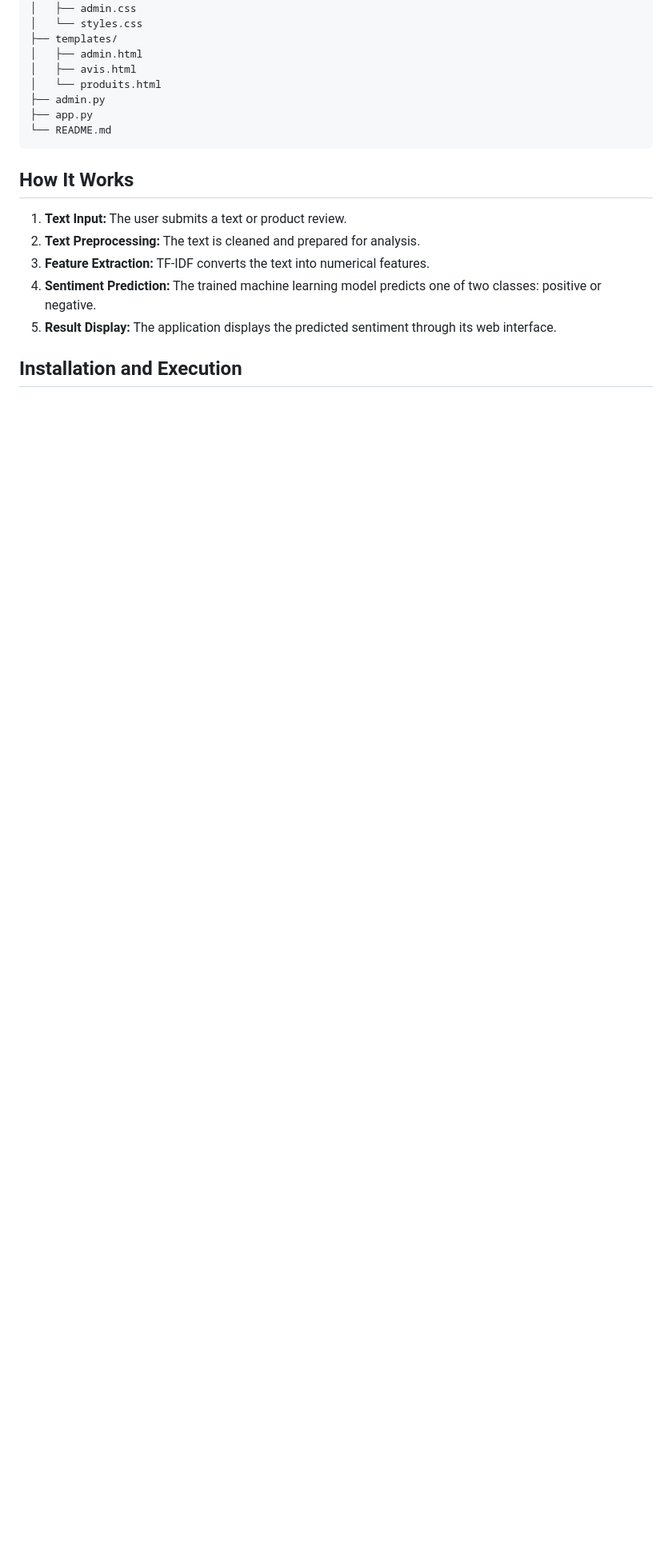
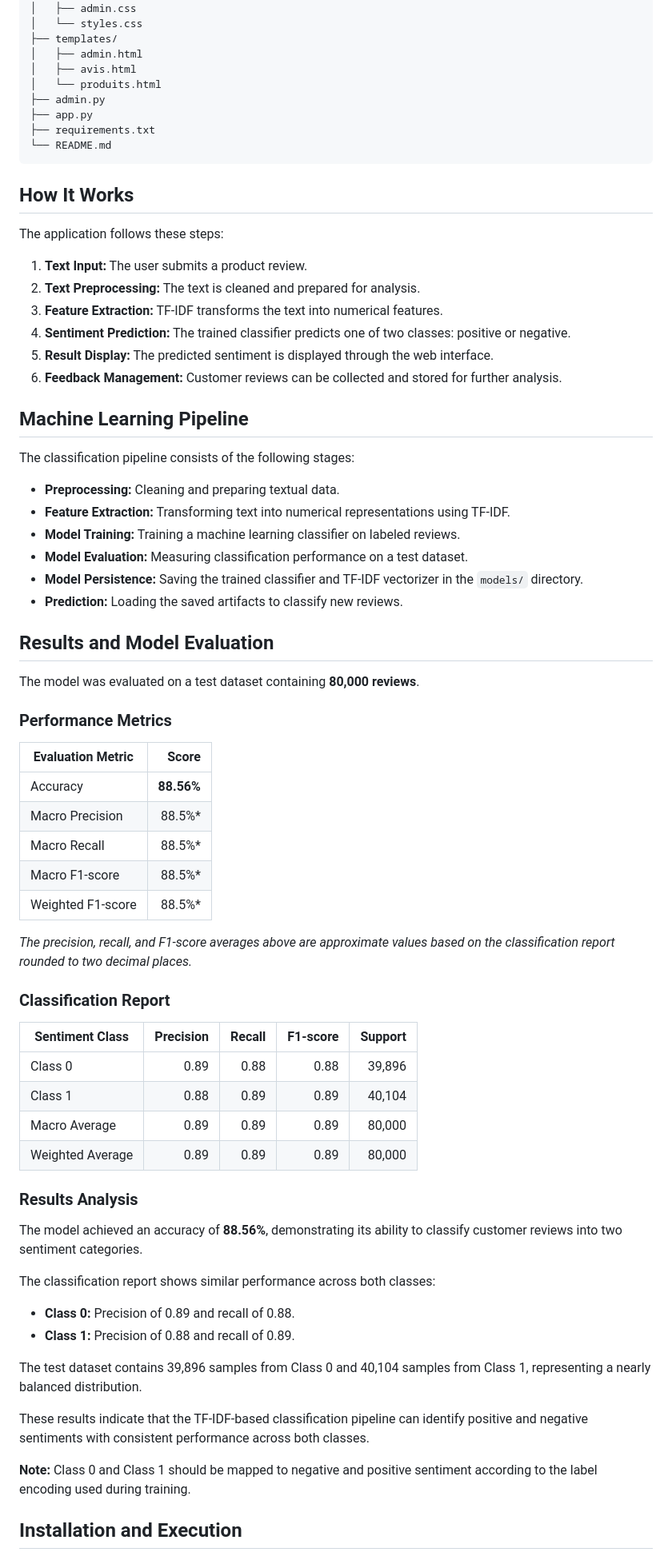
Before and after one commit to salmaboutahir/PFE-Licence-2024-2025, a Markdown page: README.md, the part around one of its changes. Shown at 80% size. Drawn GitHub-style; blank space fills up the shorter version.

````diff
--- a/README.md
+++ b/README.md
@@ -53,15 +55,70 @@ SentimentAnalysisPFE/
 │   └── produits.html
 ├── admin.py
 ├── app.py
+├── requirements.txt
 └── README.md
 ```
 
 ## How It Works
 
-1. **Text Input:** The user submits a text or product review.
+The application follows these steps:
+
+1. **Text Input:** The user submits a product review.
 2. **Text Preprocessing:** The text is cleaned and prepared for analysis.
-3. **Feature Extraction:** TF-IDF converts the text into numerical features.
-4. **Sentiment Prediction:** The trained machine learning model predicts one of two classes: positive or negative.
-5. **Result Display:** The application displays the predicted sentiment through its web interface.
+3. **Feature Extraction:** TF-IDF transforms the text into numerical features.
+4. **Sentiment Prediction:** The trained classifier predicts one of two classes: positive or negative.
+5. **Result Display:** The predicted sentiment is displayed through the web interface.
+6. **Feedback Management:** Customer reviews can be collected and stored for further analysis.
+
+## Machine Learning Pipeline
+
+The classification pipeline consists of the following stages:
+
+- **Preprocessing:** Cleaning and preparing textual data.
+- **Feature Extraction:** Transforming text into numerical representations using TF-IDF.
+- **Model Training:** Training a machine learning classifier on labeled reviews.
+- **Model Evaluation:** Measuring classification performance on a test dataset.
+- **Model Persistence:** Saving the trained classifier and TF-IDF vectorizer in the `models/` directory.
+- **Prediction:** Loading the saved artifacts to classify new reviews.
+
+## Results and Model Evaluation
+
+The model was evaluated on a test dataset containing **80,000 reviews**.
+
+### Performance Metrics
+
+| Evaluation Metric | Score |
+|---|---:|
+| Accuracy | **88.56%** |
+| Macro Precision | 88.5%* |
+| Macro Recall | 88.5%* |
+| Macro F1-score | 88.5%* |
+| Weighted F1-score | 88.5%* |
+
+*The precision, recall, and F1-score averages above are approximate values based on the classification report rounded to two decimal places.*
+
+### Classification Report
+
+| Sentiment Class | Precision | Recall | F1-score | Support |
+|---|---:|---:|---:|---:|
+| Class 0 | 0.89 | 0.88 | 0.88 | 39,896 |
+| Class 1 | 0.88 | 0.89 | 0.89 | 40,104 |
+| Macro Average | 0.89 | 0.89 | 0.89 | 80,000 |
+| Weighted Average | 0.89 | 0.89 | 0.89 | 80,000 |
+
+### Results Analysis
+
+The model achieved an accuracy of **88.56%**, demonstrating its ability to classify customer reviews into two sentiment categories.
+
+The classification report shows similar performance across both classes:
+
+- **Class 0:** Precision of 0.89 and recall of 0.88.
+- **Class 1:** Precision of 0.88 and recall of 0.89.
+
+The test dataset contains 39,896 samples from Class 0 and 40,104 samples from Class 1, representing a nearly balanced distribution.
+
+These results indicate that the TF-IDF-based classification pipeline can identify positive and negative sentiments with consistent performance across both classes.
+
+**Note:** Class 0 and Class 1 should be mapped to negative and positive sentiment according to the label encoding used during training.
 
 ## Installation and Execution
````
Also changed, not shown: other parts of README.md (+42 -19 lines).
